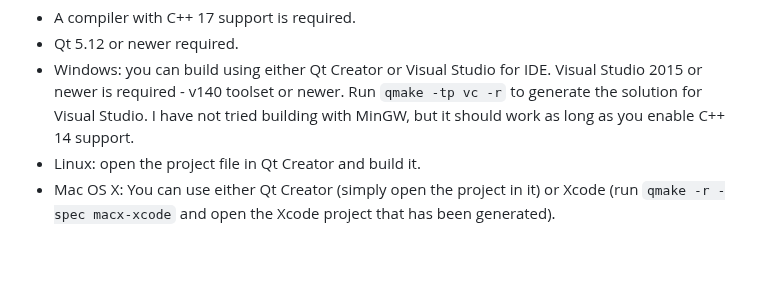
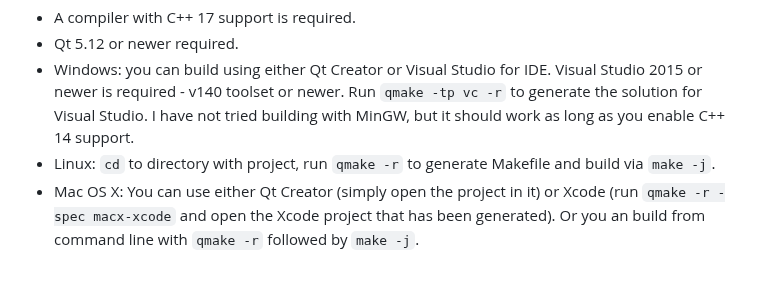
Before and after one commit to VioletGiraffe/file-commander, a Markdown page: README.md, the part around the change. Drawn GitHub-style.

Commit message:
Update README.md (#295)
* Update README.md

There'no reasons to actually have a QtCreator.

* Update README.md

Co-authored-by: Violet Giraffe <VioletGiraffe@users.noreply.github.com>

```diff
--- a/README.md
+++ b/README.md
@@ -37,5 +37,5 @@ For the list of known issues, refer to the project issues on Github, sort by the
 * A compiler with C++ 17 support is required.
 * Qt 5.12 or newer required.
 * Windows: you can build using either Qt Creator or Visual Studio for IDE. Visual Studio 2015 or newer is required - v140 toolset or newer. Run `qmake -tp vc -r` to generate the solution for Visual Studio. I have not tried building with MinGW, but it should work as long as you enable C++ 14 support.
-* Linux: open the project file in Qt Creator and build it.
-* Mac OS X: You can use either Qt Creator (simply open the project in it) or Xcode (run `qmake -r -spec macx-xcode` and open the Xcode project that has been generated).
+* Linux: `cd` to directory with project, run `qmake -r` to generate Makefile and build via `make -j`.
+* Mac OS X: You can use either Qt Creator (simply open the project in it) or Xcode (run `qmake -r -spec macx-xcode` and open the Xcode project that has been generated). Or you an build from command line with `qmake -r` followed by `make -j`.
```
